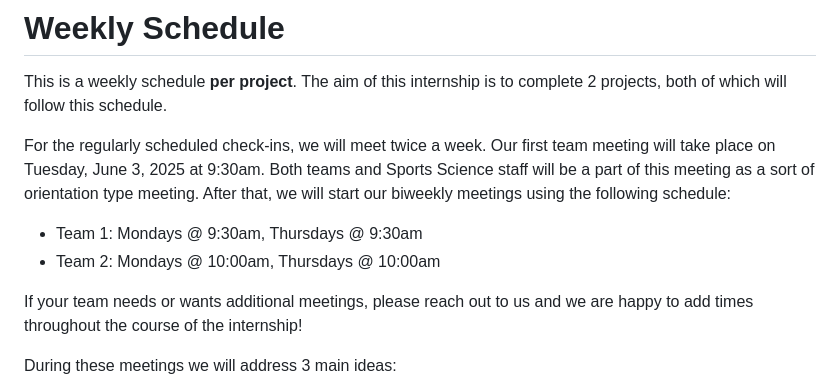
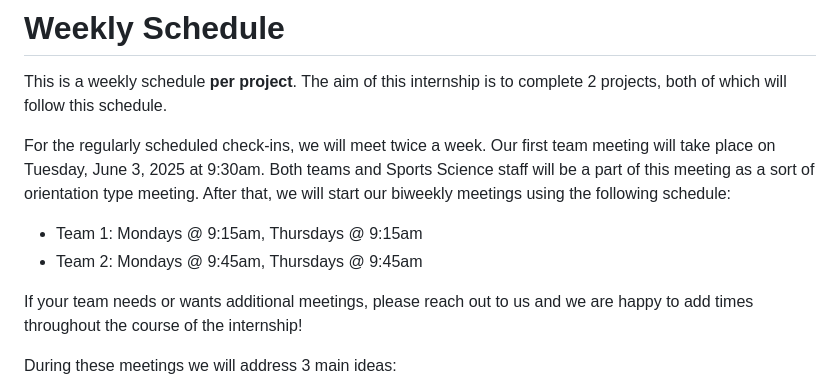
Before and after one commit to University-of-Colorado-Sports-Science/t1p1-data-analysis-2025, a Markdown page: README.md, the part around the change. Drawn GitHub-style.

Commit message:
updating README with accurate meeting times

```diff
--- a/README.md
+++ b/README.md
@@ -39,8 +39,8 @@ This is a weekly schedule **per project**. The aim of this internship is to comp
 
 For the regularly scheduled check-ins, we will meet twice a week. Our first team meeting will take place on Tuesday, June 3, 2025 at 9:30am. Both teams and Sports Science staff will be a part of this meeting as a sort of orientation type meeting. After that, we will start our biweekly meetings using the following schedule:
 
-- Team 1: Mondays @ 9:30am, Thursdays @ 9:30am
-- Team 2: Mondays @ 10:00am, Thursdays @ 10:00am
+- Team 1: Mondays @ 9:15am, Thursdays @ 9:15am
+- Team 2: Mondays @ 9:45am, Thursdays @ 9:45am
 
 If your team needs or wants additional meetings, please reach out to us and we are happy to add times throughout the course of the internship!
 
```
